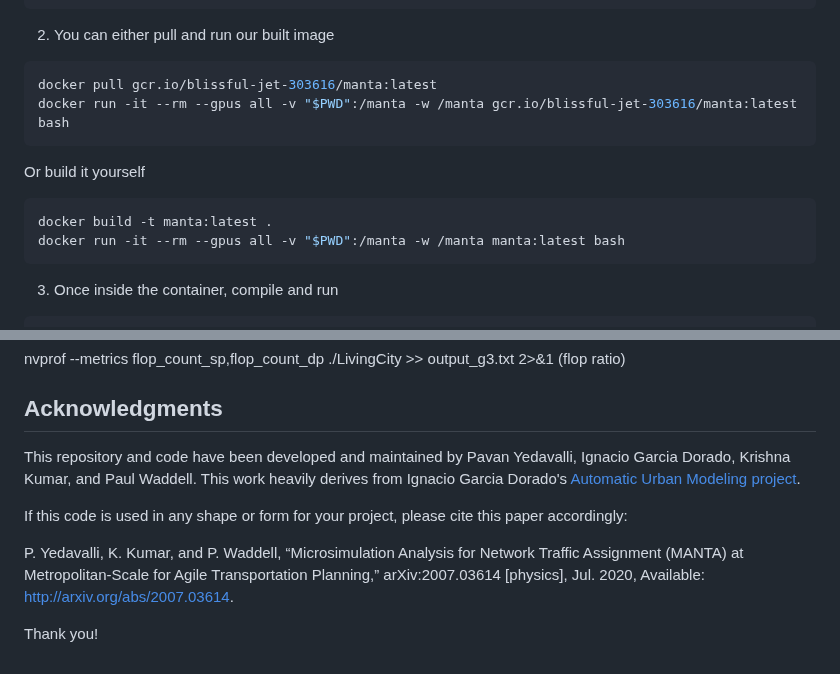
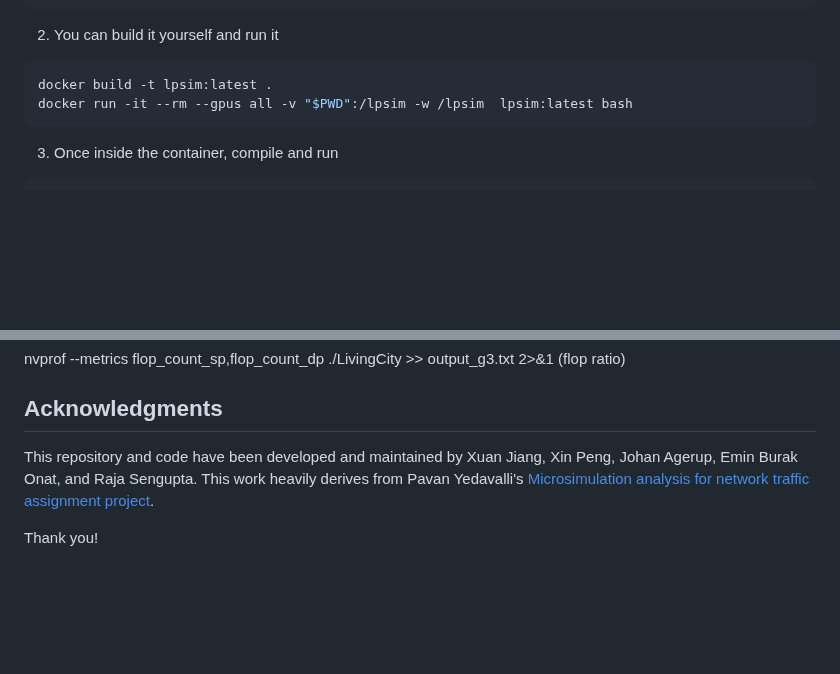
Before and after one commit to Xuan-1998/LPSim, a Markdown page: README.md, 2 parts joined by grey strips. GitHub-like rendering; blank space fills up the shorter version.

Commit message:
update acknoledgements

````diff
--- a/README.md
+++ b/README.md
@@ -165,15 +165,10 @@ sudo systemctl restart docker
 sudo apt-get install -y nvidia-container-toolkit
 ```
 
-2. You can either pull and run our built image
+2. You can build it yourself and run it
 ```bash
-docker pull gcr.io/blissful-jet-303616/manta:latest
-docker run -it --rm --gpus all -v "$PWD":/manta -w /manta gcr.io/blissful-jet-303616/manta:latest  bash
-```
-Or build it yourself
-```bash
-docker build -t manta:latest .
-docker run -it --rm --gpus all -v "$PWD":/manta -w /manta manta:latest bash
+docker build -t lpsim:latest .
+docker run -it --rm --gpus all -v "$PWD":/lpsim -w /lpsim  lpsim:latest bash
 ```
 
 3. Once inside the container, compile and run
@@ -348,10 +343,6 @@ nvprof --metrics flop_count_sp,flop_count_dp ./LivingCity >> output_g3.txt 2>&1
 
 ## Acknowledgments
 
-This repository and code have been developed and maintained by Pavan Yedavalli, Ignacio Garcia Dorado, Krishna Kumar, and Paul Waddell. This work heavily derives from Ignacio Garcia Dorado's [Automatic Urban Modeling project](http://www.ignaciogarciadorado.com/p/2014_EG/2014_EG.html).
-
-If this code is used in any shape or form for your project, please cite this paper accordingly:
-
-P. Yedavalli, K. Kumar, and P. Waddell, “Microsimulation Analysis for Network Traffic Assignment (MANTA) at Metropolitan-Scale for Agile Transportation Planning,” arXiv:2007.03614 [physics], Jul. 2020, Available: http://arxiv.org/abs/2007.03614.
+This repository and code have been developed and maintained by Xuan Jiang, Xin Peng, Johan Agerup, Emin Burak Onat, and Raja Sengupta. This work heavily derives from Pavan Yedavalli's [Microsimulation analysis for network traffic assignment project](https://scholar.google.com/citations?view_op=view_citation&hl=en&user=HRLwH5oAAAAJ&citation_for_view=HRLwH5oAAAAJ:2osOgNQ5qMEC).
 
 Thank you!
````
